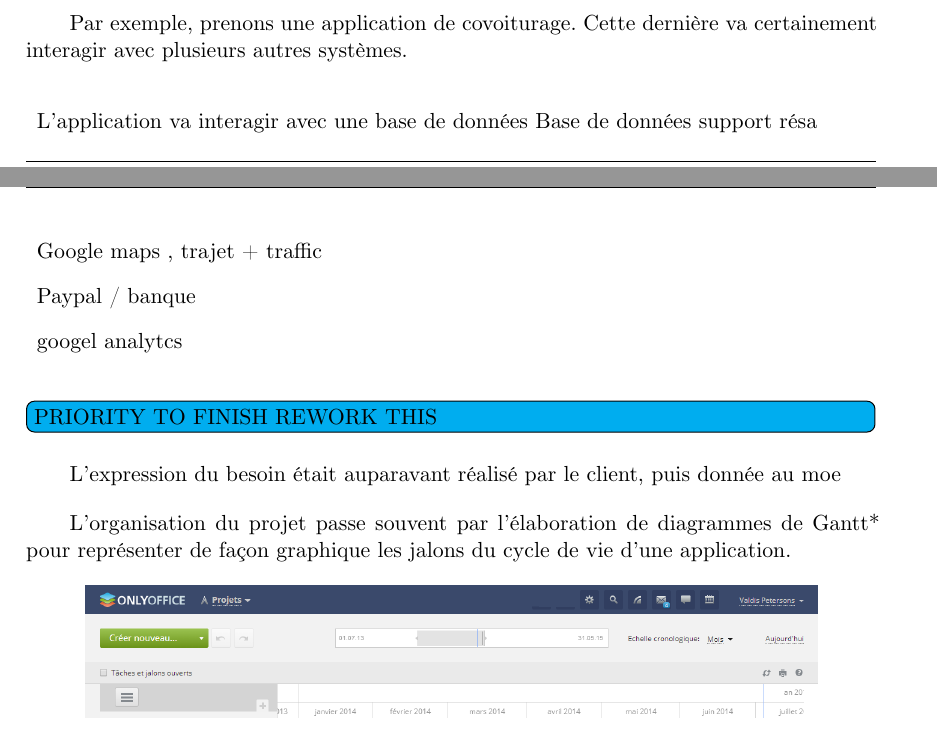
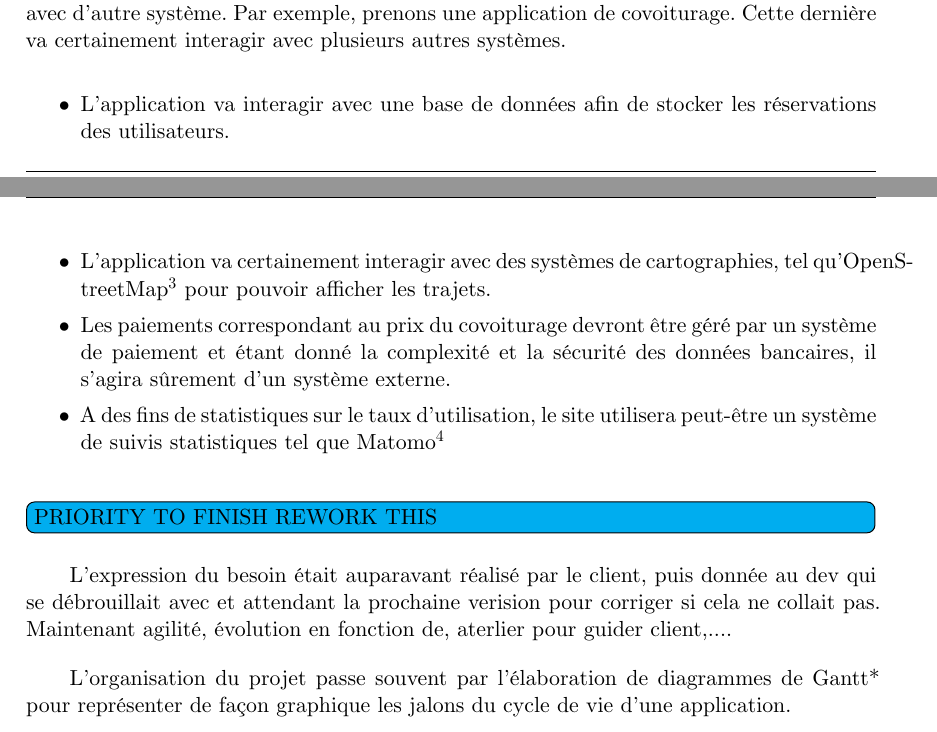
Before and after one commit to sylvainmetayer/epsi-memoire, a LaTeX paper (main.tex, which reads content/cycle_vie_application.tex, glossaire.tex): two parts of pages 17 and 18 of 47, joined at a grey line, cut so that both start at the same text. Compiled offline with XeLaTeX.

Commit message:
done for today

```diff
--- a/content/cycle_vie_application.tex
+++ b/content/cycle_vie_application.tex
@@ -57,16 +57,17 @@ Il s'agit d'une étape à ne pas négliger puisqu'elle va servir de support à l
 
-Par exemple, prenons une application de covoiturage. Cette dernière va certainement interagir avec plusieurs autres systèmes.
+C'est également durant cette phase que l'on va décrire les interactions de l'application avec d'autre système. Par exemple, prenons une application de covoiturage. Cette dernière va certainement interagir avec plusieurs autres systèmes.
 
-\begin{description}
-	\item L'application va interagir avec une base de données Base de données support résa
-	\item Google maps , trajet + traffic
-	\item Paypal / banque
-	\item googel analytcs
-\end{description}
+\begin{itemize}
+	\setlength\itemsep{0em}
+	\item L'application va interagir avec une base de données afin de stocker les réservations des utilisateurs.
+	\item L'application va certainement interagir avec des systèmes de cartographies, tel qu'OpenStreetMap\footnote{\url{https://openstreetmap.org/}} pour pouvoir afficher les trajets.
+	\item Les paiements correspondant au prix du covoiturage devront être géré par un système de paiement et étant donné la complexité et la sécurité des données bancaires, il s'agira sûrement d'un système externe.
+	\item A des fins de statistiques sur le taux d'utilisation, le site utilisera peut-être un système de suivis statistiques tel que Matomo\footnote{\url{https://matomo.org}}
+\end{itemize}
 
 \todo[color=cyan]{PRIORITY TO FINISH REWORK THIS}
 
-L'expression du besoin était auparavant réalisé par le client, puis donnée au moe
+L'expression du besoin était auparavant réalisé par le client, puis donnée au dev qui se débrouillait avec et attendant la prochaine verision pour corriger si cela ne collait pas. Maintenant agilité, évolution en fonction de, aterlier pour guider client,....
 
 
 %% Parler kick-off projet pour exprimer besoin au travers d'ateliers
@@ -86 +82,0 @@ Il convient aussi de définir les fonctionnalités par priorités. En effet, sel
-	\item Les \emph{should have} sont des fonctionnalités essentielles, mais qui ne sont pas bloquantes pour l'utilisation de l'application. Par exemple, dans le cas d'une connexion à un service, il peut être intéressant de proposer un bouton permettant de garder la session active, pour éviter d'avoir à se reconnecter. Néanmoins, si cela n'est pas présent, on peut tout de même se connecter.
--- a/glossaire.tex
+++ b/glossaire.tex
@@ -91,6 +91,7 @@ Ensuite, dans le contenu, il suffit d'y faire référence comme ceci : "\bsr{}"
 \newAcronym{vm}{VM}{Virtual Machine}{Machine virtuelle, TODO}
 \newAcronym{irc}{IRC}{Internet Relay Chat}{TODO}
 \newAcronym{ftp}{FTP}{File Tranfert Protocol}{TODO}
+\newAcronym{mvp}{MVP}{Minimum Viable Product}{TODO}
 \newAcronym{vtc}{VTC}{Voitures transport avec chauffeur}{TODO}
 
 
```
Also changed, not shown: content/cycle_vie_application.tex (52 more changed lines).
